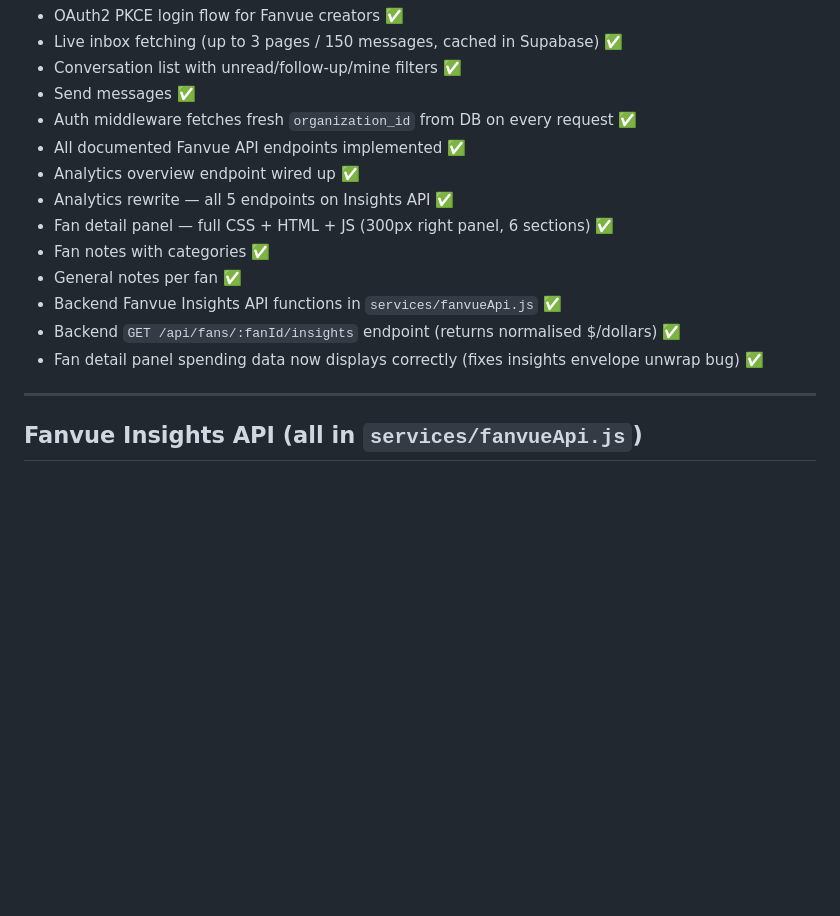
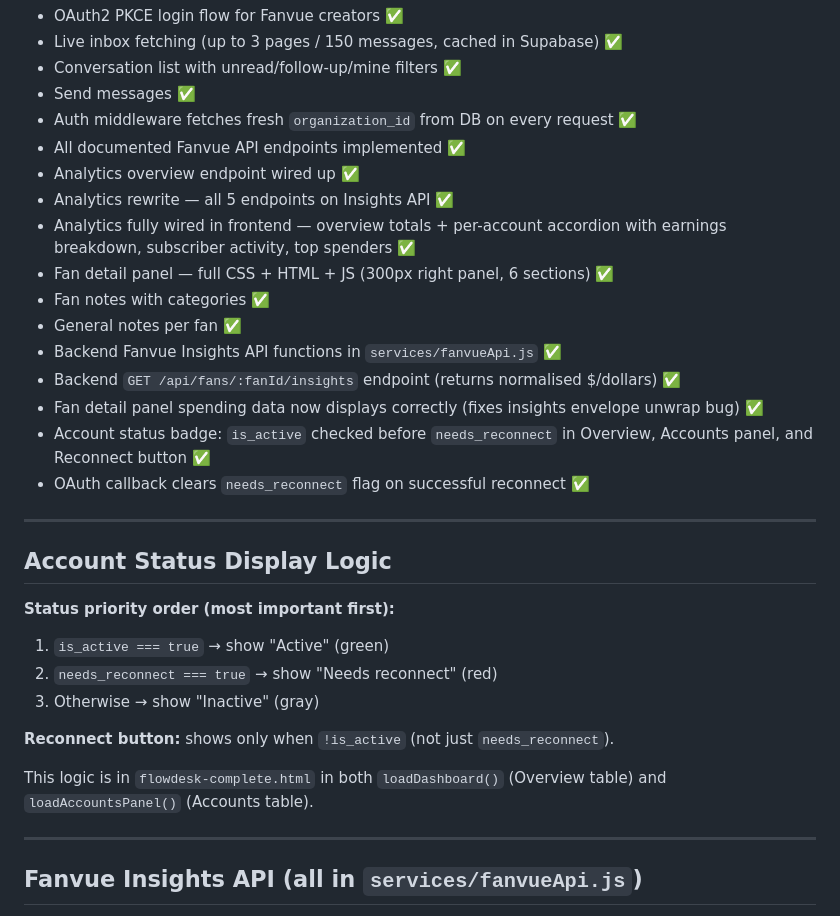
Before and after one commit to Mister-97/mappa-pro, a Markdown page: FLOWDESK_CONTEXT.md, the part around one of its changes. Rendered like a GitHub page; blank space fills up the shorter version.

```diff
--- a/FLOWDESK_CONTEXT.md
+++ b/FLOWDESK_CONTEXT.md
@@ -103,12 +103,28 @@
 - All documented Fanvue API endpoints implemented ✅
 - Analytics overview endpoint wired up ✅
 - Analytics rewrite — all 5 endpoints on Insights API ✅
+- Analytics fully wired in frontend — overview totals + per-account accordion with earnings breakdown, subscriber activity, top spenders ✅
 - Fan detail panel — full CSS + HTML + JS (300px right panel, 6 sections) ✅
 - Fan notes with categories ✅
 - General notes per fan ✅
 - Backend Fanvue Insights API functions in `services/fanvueApi.js` ✅
 - Backend `GET /api/fans/:fanId/insights` endpoint (returns normalised $/dollars) ✅
 - Fan detail panel spending data now displays correctly (fixes insights envelope unwrap bug) ✅
+- Account status badge: `is_active` checked before `needs_reconnect` in Overview, Accounts panel, and Reconnect button ✅
+- OAuth callback clears `needs_reconnect` flag on successful reconnect ✅
+
+---
+
+## Account Status Display Logic
+
+**Status priority order (most important first):**
+1. `is_active === true` → show "Active" (green)
+2. `needs_reconnect === true` → show "Needs reconnect" (red)
+3. Otherwise → show "Inactive" (gray)
+
+**Reconnect button:** shows only when `!is_active` (not just `needs_reconnect`).
+
+This logic is in `flowdesk-complete.html` in both `loadDashboard()` (Overview table) and `loadAccountsPanel()` (Accounts table).
 
 ---
 
```
Also changed, not shown: other parts of FLOWDESK_CONTEXT.md (+21 -9 lines).
